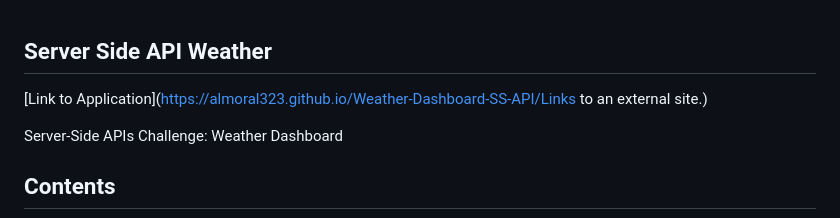
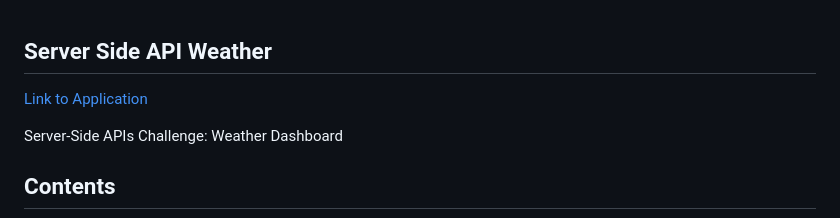
Before and after one commit to almoral323/Weather-Dashboard-SS-API, a Markdown page: README.md, the part around the change. Rendered like a GitHub page.

```diff
--- a/README.md
+++ b/README.md
@@ -1,6 +1,6 @@
 ## Server Side API Weather
 
-[Link to Application](https://almoral323.github.io/Weather-Dashboard-SS-API/Links to an external site.)
+[Link to Application](https://almoral323.github.io/Weather-Dashboard-SS-API/)
 
 Server-Side APIs Challenge: Weather Dashboard
 
```
